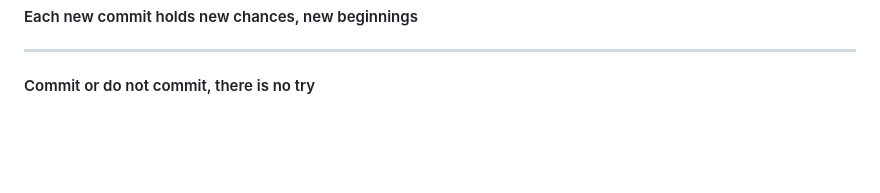
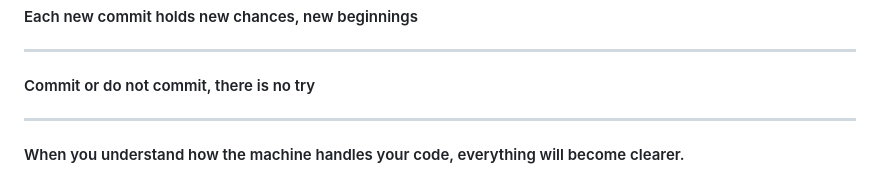
Before and after one commit to AntJanus/programmers-proverbs, a Markdown page: README.md, the part around the change. Drawn GitHub-style; blank space fills up the shorter version.

Commit message:
Update README.md (#61)
The closer you get to the machine, the more you understand how its code works

```diff
--- a/README.md
+++ b/README.md
@@ -406,3 +406,7 @@ Please tweet <@antjanus> if you do use it so I can see it in action!
 ***
 
 #### Commit or do not commit, there is no try
+
+***
+
+#### When you understand how the machine handles your code, everything will become clearer.
```
